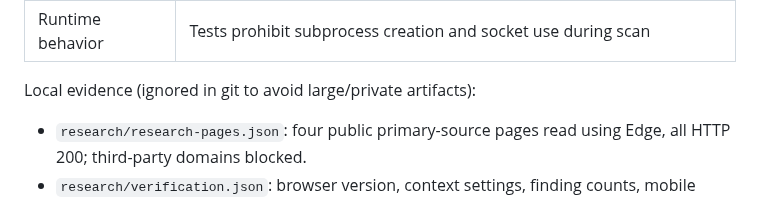
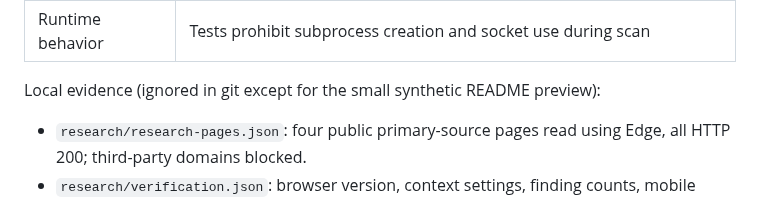
Before and after one commit to miaomiao-lanmiao/agent-config-audit, a Markdown page: docs/VERIFICATION.md, the part around the change. GitHub-like rendering.

```diff
--- a/docs/VERIFICATION.md
+++ b/docs/VERIFICATION.md
@@ -16,7 +16,7 @@ Local checks performed on 2026-10-22 (Asia/Shanghai), Windows, Python 3.11.15.
 | Release gate tests | Reject missing reviewers, empty reviewers, wildcard/tag/multiple branch policies; accept main-only reviewed environment |
 | Runtime behavior | Tests prohibit subprocess creation and socket use during scan |
 
-Local evidence (ignored in git to avoid large/private artifacts):
+Local evidence (ignored in git except for the small synthetic README preview):
 
 - `research/research-pages.json`: four public primary-source pages read using Edge,
   all HTTP 200; third-party domains blocked.
```
Also changed, not shown: README.md (+2 -0 lines), research/preview.png (added), 2 other files.
